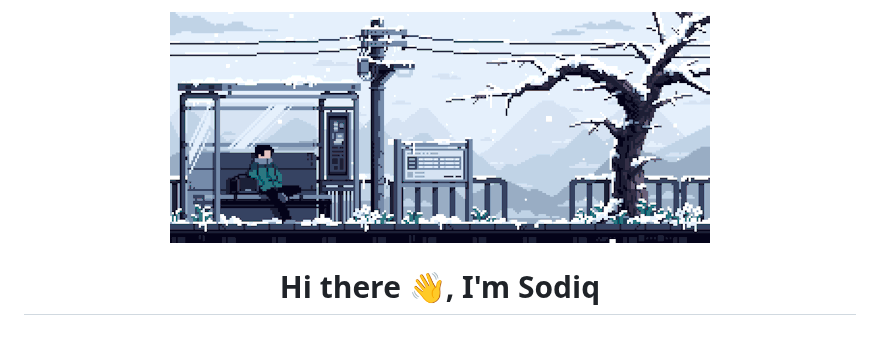
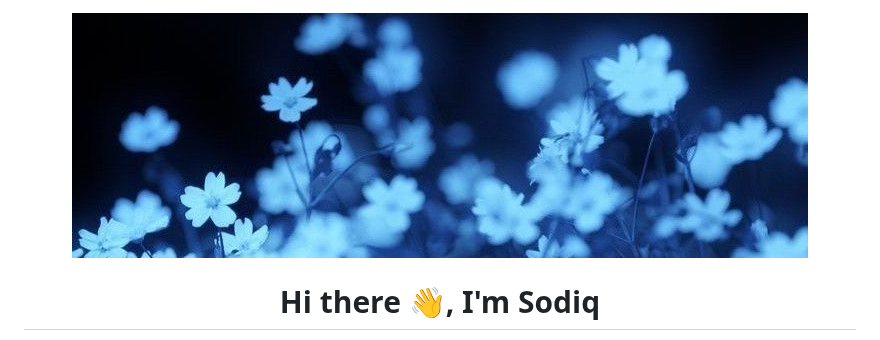
Before and after one commit to sodops/sodops, a Markdown page: README.md, the part around the change. GitHub-like rendering; pictures changed too: banner.jpeg (added).

```diff
--- a/README.md
+++ b/README.md
@@ -1,6 +1,6 @@
 
 <div align="center">
-    <img src="6.gif"></img>
+    <img src="banner.jpeg"></img>
 </div>
 
 <h1 align="center">Hi there 👋, I'm Sodiq</h1>
```
Also changed, not shown: 1 other file.
